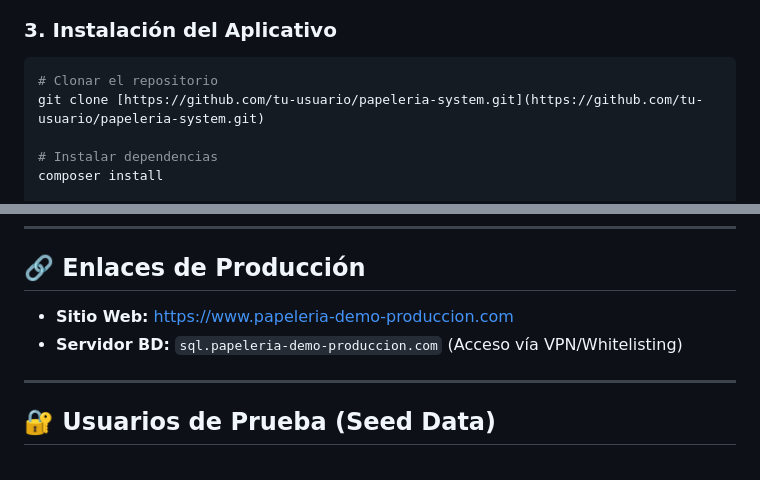
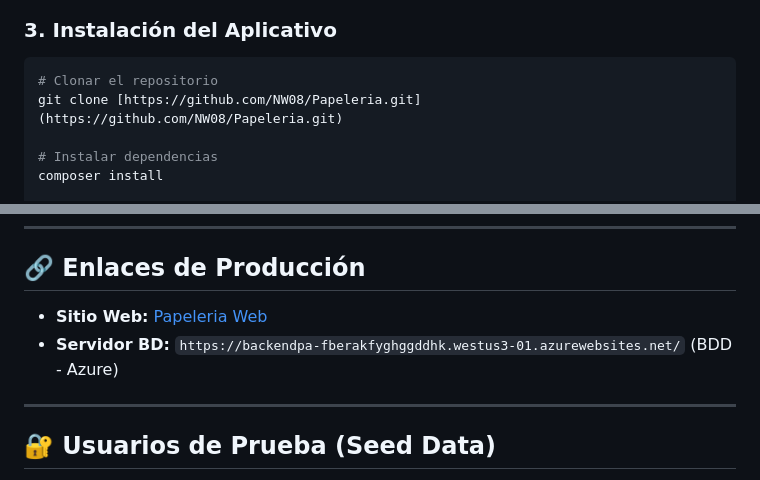
Before and after one commit to NW08/Papeleria, a Markdown page: README.md, 2 parts joined by grey strips. Drawn GitHub-style.

Commit message:
README actualizado x2

````diff
--- a/README.md
+++ b/README.md
@@ -96,7 +96,7 @@ Ejecuta los scripts ubicados en la carpeta `/sql` en el siguiente **orden estric
 
 ```bash
 # Clonar el repositorio
-git clone [https://github.com/tu-usuario/papeleria-system.git](https://github.com/tu-usuario/papeleria-system.git)
+git clone [https://github.com/NW08/Papeleria.git](https://github.com/NW08/Papeleria.git)
 
 # Instalar dependencias
 composer install
@@ -123,8 +123,8 @@ DB_ENCRYPT = false  # Cambiar a true en producción
 
 ## 🔗 Enlaces de Producción
 
-* **Sitio Web:** [https://www.papeleria-demo-produccion.com](https://example.com)
-* **Servidor BD:** `sql.papeleria-demo-produccion.com` (Acceso vía VPN/Whitelisting)
+* **Sitio Web:** [Papeleria Web](https://proyectopapeleria.netlify.app/)
+* **Servidor BD:** `https://backendpa-fberakfyghggddhk.westus3-01.azurewebsites.net/` (BDD - Azure)
 
 ---
 
````
